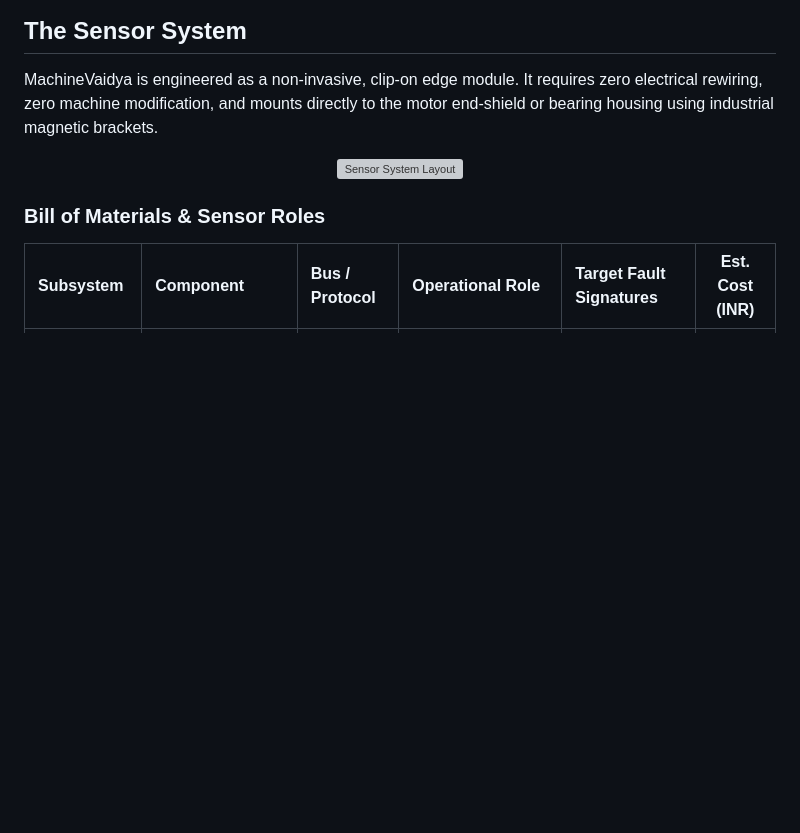
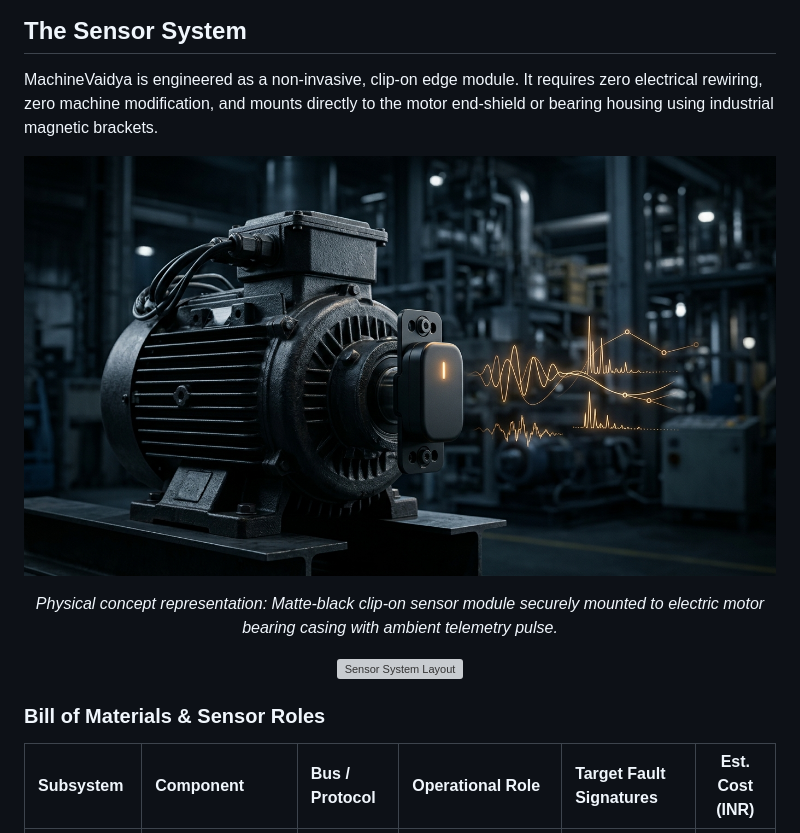
Before and after one commit to pallaviXD/MachineVaidya, a Markdown page: README.md, the part around one of its changes. GitHub-like rendering; pictures changed too: assets/hero-banner.jpg (added); blank space fills up the shorter version; grey boxes are pictures that could not be loaded.

Commit message:
Replace unedited showcase with technical vector hero banner and clean product hardware visual

```diff
--- a/README.md
+++ b/README.md
@@ -54,6 +54,11 @@ Small manufacturing units form the backbone of industrial production across Indi
 ## The Sensor System
 
 MachineVaidya is engineered as a non-invasive, clip-on edge module. It requires zero electrical rewiring, zero machine modification, and mounts directly to the motor end-shield or bearing housing using industrial magnetic brackets.
+
+<p align="center">
+  <img src="assets/hero-banner.jpg" alt="MachineVaidya Clip-on Edge Hardware on Industrial Motor" width="100%">
+</p>
+<p align="center"><em>Physical concept representation: Matte-black clip-on sensor module securely mounted to electric motor bearing casing with ambient telemetry pulse.</em></p>
 
 <p align="center">
   <img src="assets/sensor-system.svg" alt="Sensor System Layout" width="100%">
```
Also changed, not shown: other parts of README.md (+1 -1 lines), assets/machinevaidya-hero-showcase.jpg (deleted), 2 other files.
